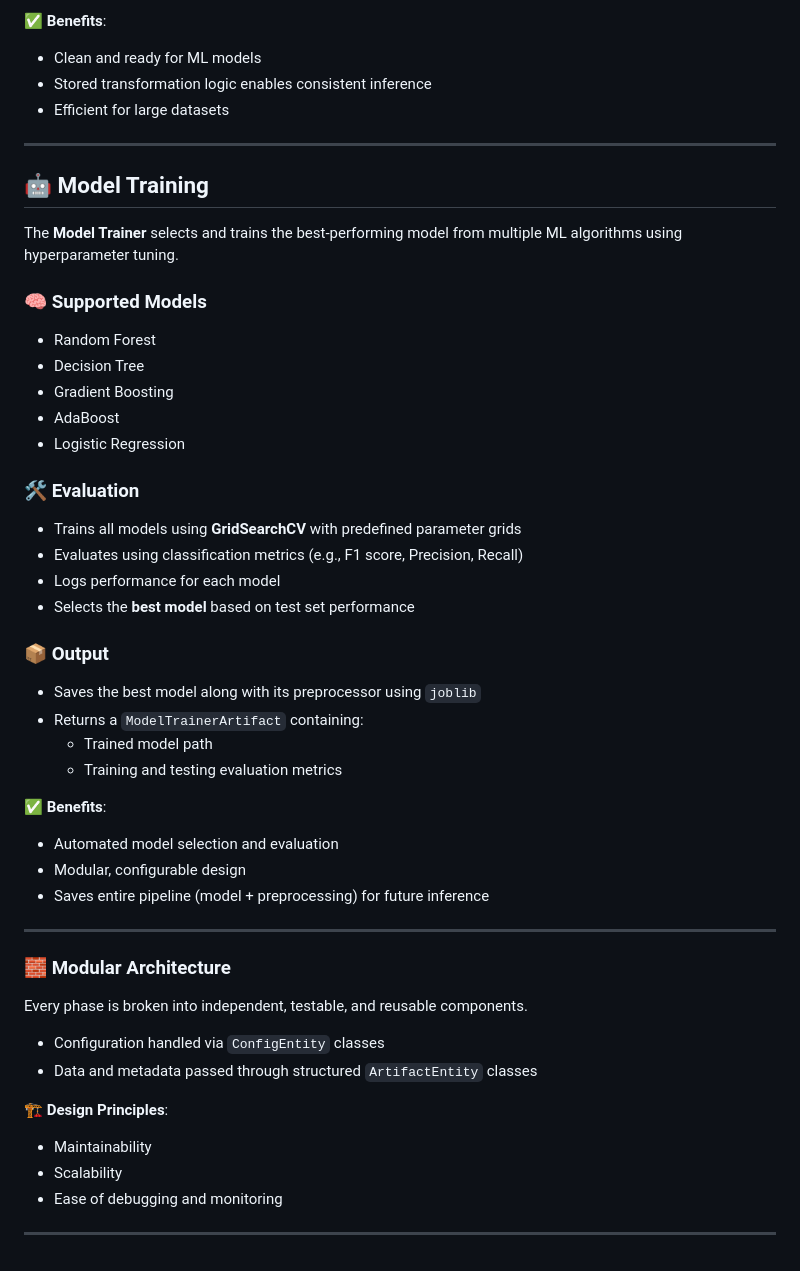
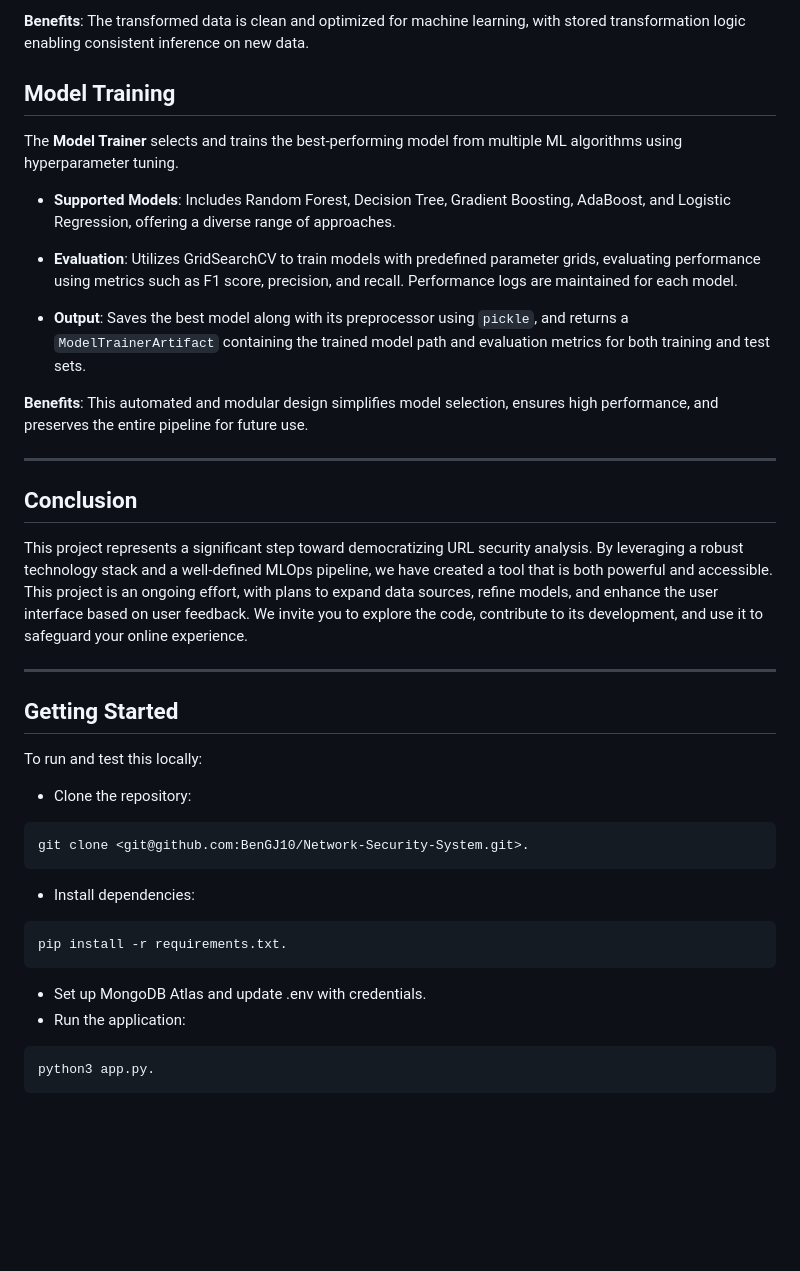
Before and after one commit to BenGJ10/Network-Security-System, a Markdown page: README.md, the part around the change printed below. Drawn GitHub-style; blank space fills up the shorter version.

````diff
--- a/README.md
+++ b/README.md
@@ -86,51 +95,40 @@ This module prepares validated data for machine learning.
 
-**✅ Benefits**:
-- Clean and ready for ML models
-- Stored transformation logic enables consistent inference
-- Efficient for large datasets
+**Benefits**: The transformed data is clean and optimized for machine learning, with stored transformation logic enabling consistent inference on new data.
+
+
+## Model Training
+
+The **Model Trainer** selects and trains the best-performing model from multiple ML algorithms using hyperparameter tuning.
+
+- **Supported Models**: Includes Random Forest, Decision Tree, Gradient Boosting, AdaBoost, and Logistic Regression, offering a diverse range of approaches.
+
+- **Evaluation**: Utilizes GridSearchCV to train models with predefined parameter grids, evaluating performance using metrics such as F1 score, precision, and recall. Performance logs are maintained for each model.
+
+- **Output**: Saves the best model along with its preprocessor using `pickle`, and returns a `ModelTrainerArtifact` containing the trained model path and evaluation metrics for both training and test sets.
+
+**Benefits**: This automated and modular design simplifies model selection, ensures high performance, and preserves the entire pipeline for future use.
 
 ---
 
-## 🤖 Model Training
 
-The **Model Trainer** selects and trains the best-performing model from multiple ML algorithms using hyperparameter tuning.
-
-### 🧠 Supported Models
-- Random Forest
-- Decision Tree
-- Gradient Boosting
-- AdaBoost
-- Logistic Regression
-
-### 🛠 Evaluation
-- Trains all models using **GridSearchCV** with predefined parameter grids
-- Evaluates using classification metrics (e.g., F1 score, Precision, Recall)
-- Logs performance for each model
-- Selects the **best model** based on test set performance
-
-### 📦 Output
-- Saves the best model along with its preprocessor using `joblib`
-- Returns a `ModelTrainerArtifact` containing:
-  - Trained model path
-  - Training and testing evaluation metrics
-
-**✅ Benefits**:
-- Automated model selection and evaluation
-- Modular, configurable design
-- Saves entire pipeline (model + preprocessing) for future inference
+## Conclusion
+This project represents a significant step toward democratizing URL security analysis. By leveraging a robust technology stack and a well-defined MLOps pipeline, we have created a tool that is both powerful and accessible. This project is an ongoing effort, with plans to expand data sources, refine models, and enhance the user interface based on user feedback. We invite you to explore the code, contribute to its development, and use it to safeguard your online experience.
 
 ---
 
-### 🧱 Modular Architecture
+## Getting Started
+To run and test this locally:
 
-Every phase is broken into independent, testable, and reusable components.
-
-- Configuration handled via `ConfigEntity` classes
-- Data and metadata passed through structured `ArtifactEntity` classes
-
-**🏗 Design Principles**:
-- Maintainability
-- Scalability
-- Ease of debugging and monitoring
-
----
+- Clone the repository:
+```bash
+git clone <git@github.com:BenGJ10/Network-Security-System.git>.
+```
+- Install dependencies:
+```bash
+pip install -r requirements.txt.
+```
+- Set up MongoDB Atlas and update .env with credentials.
+- Run the application:
+``` bash
+python3 app.py.
+```
````
Also changed, not shown: other parts of README.md (+41 -32 lines), images/prediction.png (added).
